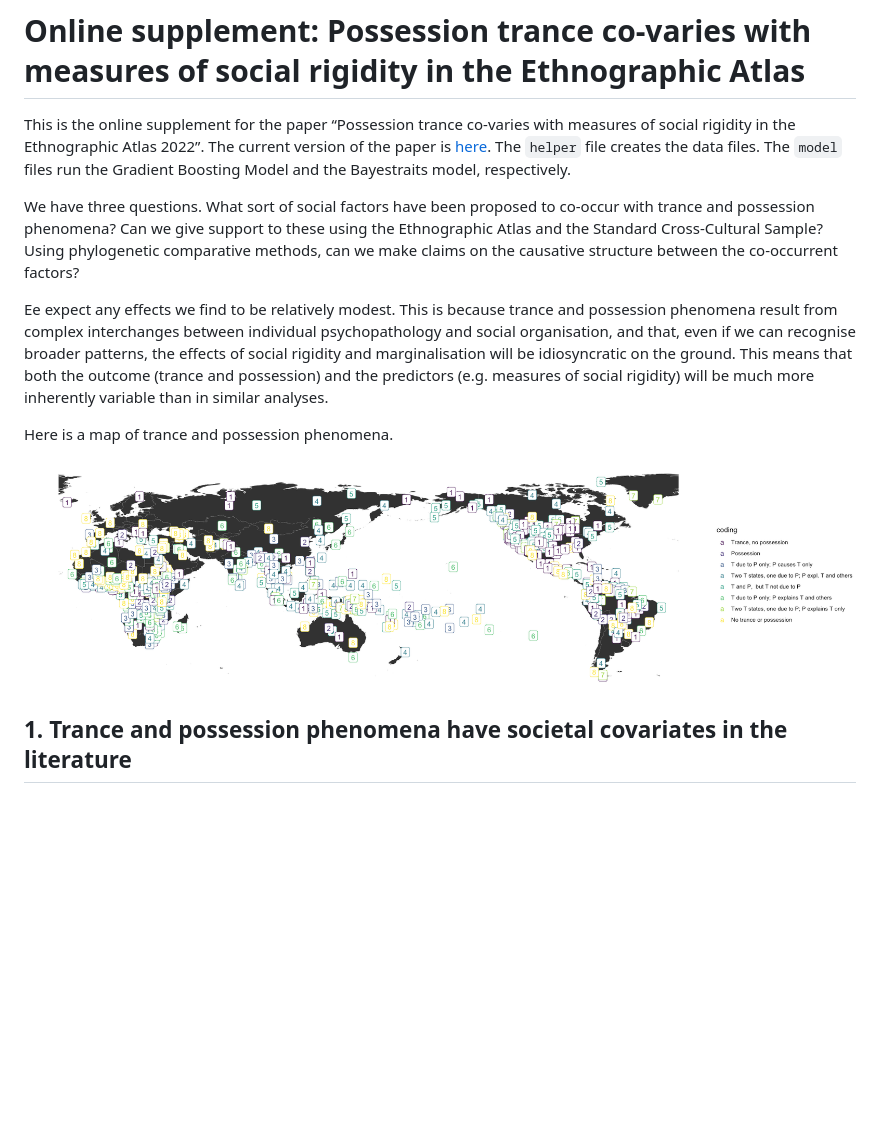
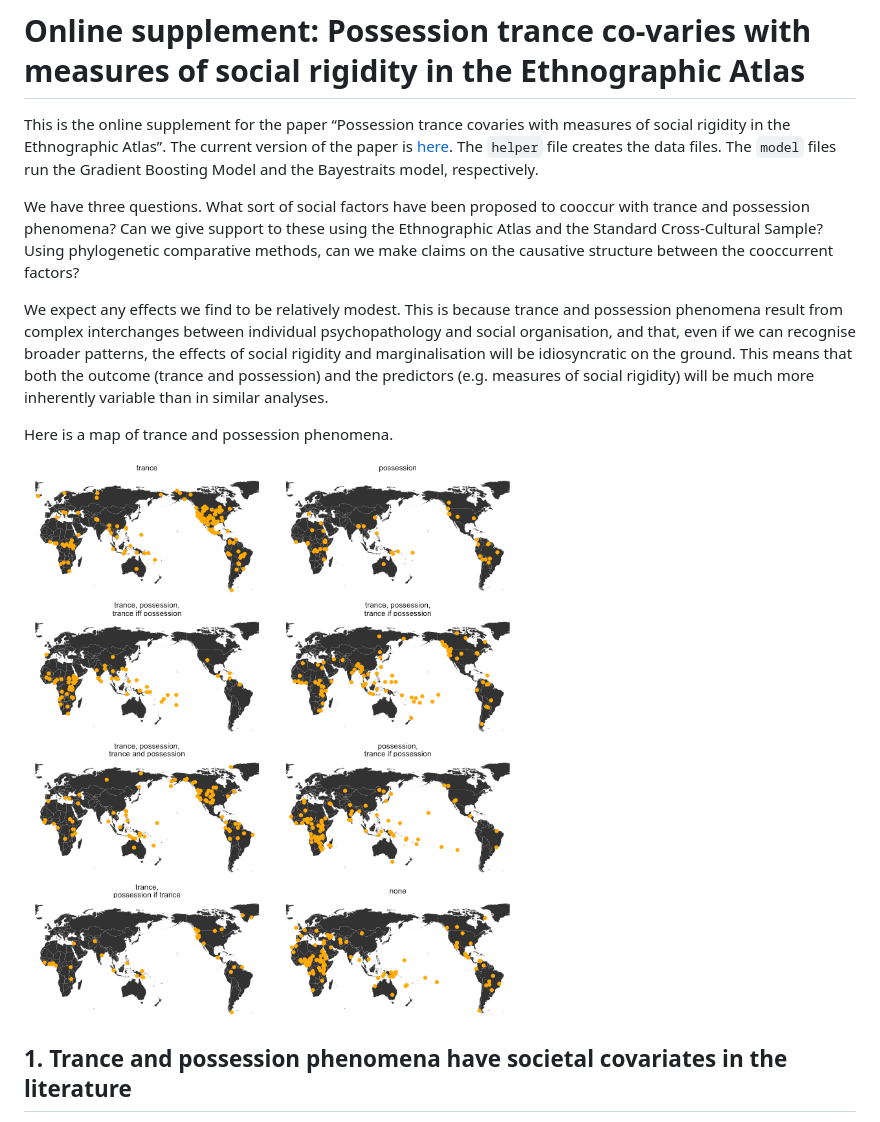
Before and after one commit to petyaracz/Racz2023trance, a Markdown page: Readme.md, the part around the change printed below. Drawn GitHub-style; pictures changed too: figures/unnamed-chunk-1-1.png; blank space fills up the shorter version.

Commit message:
tidyup

```diff
--- a/Readme.md
+++ b/Readme.md
@@ -1,19 +1,19 @@
 # Online supplement: Possession trance co-varies with measures of social rigidity in the Ethnographic Atlas
 
-This is the online supplement for the paper “Possession trance co-varies
-with measures of social rigidity in the Ethnographic Atlas 2022”. The
-current version of the paper is
+This is the online supplement for the paper “Possession trance covaries
+with measures of social rigidity in the Ethnographic Atlas”. The current
+version of the paper is
 [here](https://docs.google.com/document/d/1qbcsCeQ-Tw2W-yhQvvYd1Nk5ImQznqWBmiHX09lB_24/edit?usp=sharing).
 The `helper` file creates the data files. The `model` files run the
 Gradient Boosting Model and the Bayestraits model, respectively.
 
 We have three questions. What sort of social factors have been proposed
-to co-occur with trance and possession phenomena? Can we give support to
+to cooccur with trance and possession phenomena? Can we give support to
 these using the Ethnographic Atlas and the Standard Cross-Cultural
 Sample? Using phylogenetic comparative methods, can we make claims on
-the causative structure between the co-occurrent factors?
+the causative structure between the cooccurrent factors?
 
-Ee expect any effects we find to be relatively modest. This is because
+We expect any effects we find to be relatively modest. This is because
 trance and possession phenomena result from complex interchanges between
 individual psychopathology and social organisation, and that, even if we
 can recognise broader patterns, the effects of social rigidity and
```
Also changed, not shown: other parts of Readme.md (+2 -2 lines), 1 other file.
